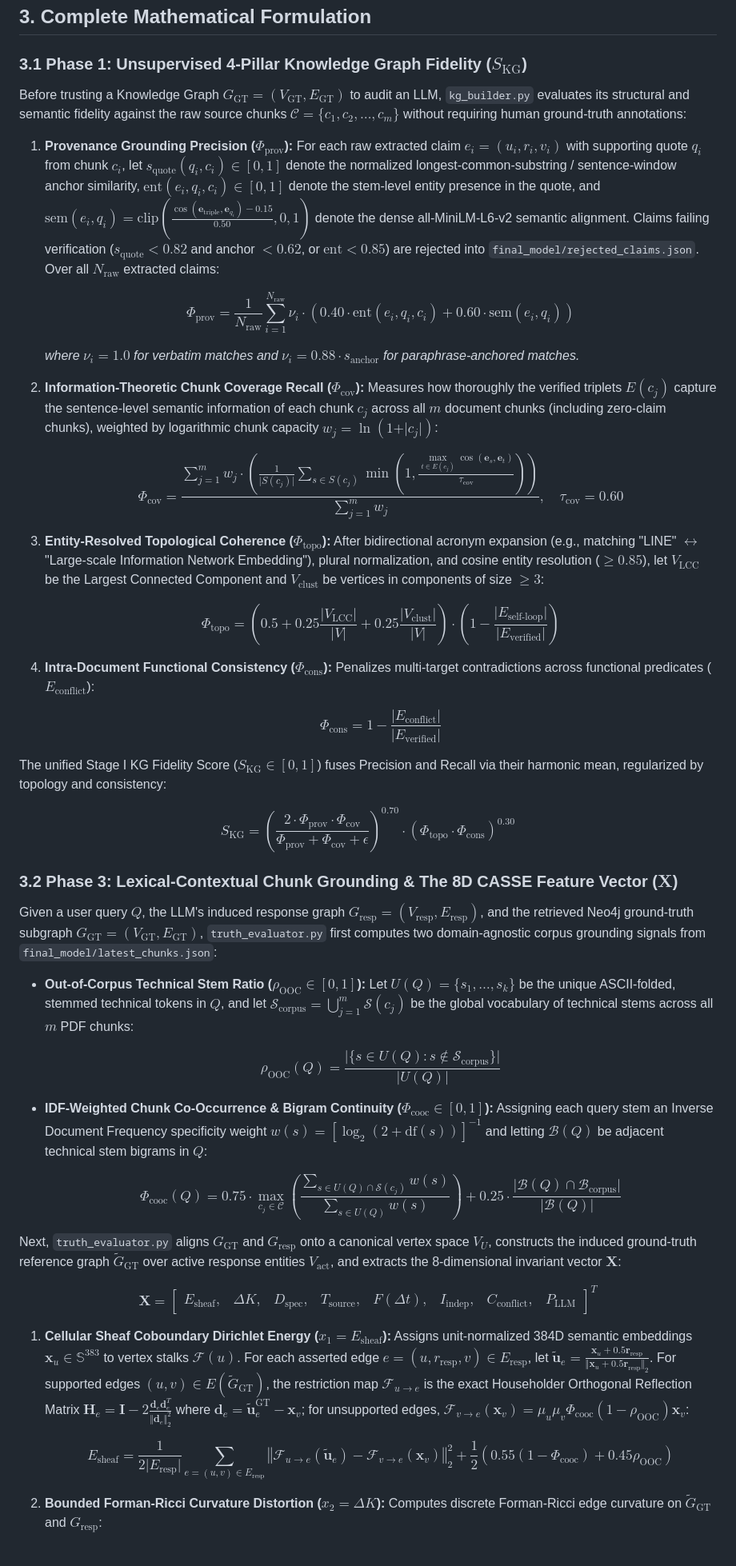
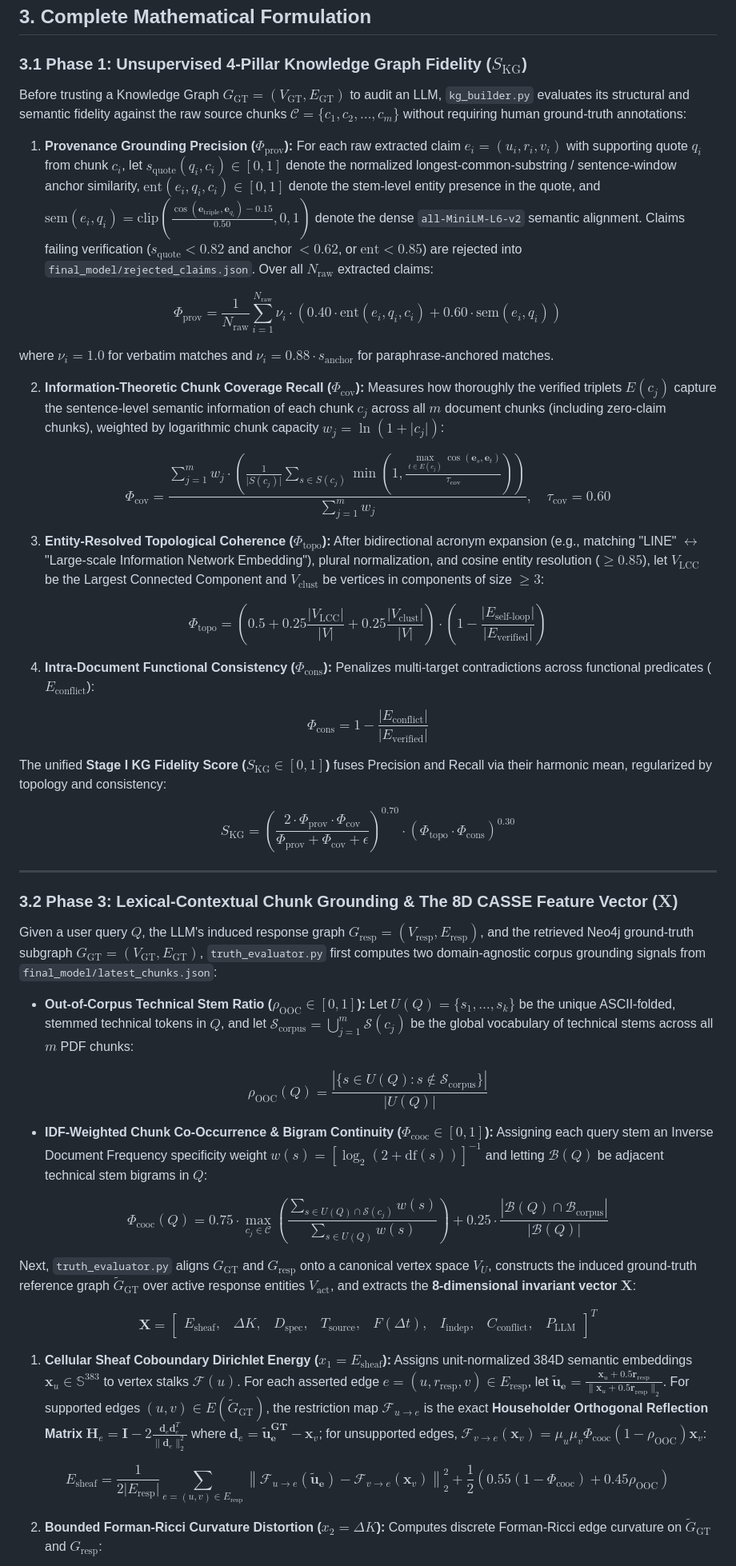
Before and after one commit to Virtuoso-8051/EpistemeGraph, a Markdown page: README.md, the part around one of its changes. Shown at 80% size. Drawn GitHub-style.

```diff
--- a/README.md
+++ b/README.md
@@ -101,67 +100,51 @@ Large Language Models (LLMs) routinely generate fluent, authoritative responses
 
 ### 3.1 Phase 1: Unsupervised 4-Pillar Knowledge Graph Fidelity ($S_{\text{KG}}$)
 
-Before trusting a Knowledge Graph $G_{\text{GT}} = (V_{\text{GT}}, E_{\text{GT}})$ to audit an LLM, `kg_builder.py` evaluates its structural and semantic fidelity against the raw source chunks $\mathcal{C} = \{c_1, c_2, \dots, c_m\}$ without requiring human ground-truth annotations:
+Before trusting a Knowledge Graph $G_{\text{GT}} = (V_{\text{GT}}, E_{\text{GT}})$ to audit an LLM, `kg_builder.py` evaluates its structural and semantic fidelity against the raw source chunks $\mathcal{C} = \lbrace c_1, c_2, \dots, c_m \rbrace$ without requiring human ground-truth annotations:
 
-1. **Provenance Grounding Precision ($\Phi_{\text{prov}}$):** For each raw extracted claim $e_i = (u_i, r_i, v_i)$ with supporting quote $q_i$ from chunk $c_i$, let $s_{\text{quote}}(q_i, c_i) \in [0, 1]$ denote the normalized longest-common-substring / sentence-window anchor similarity, $\text{ent}(e_i, q_i, c_i) \in [0, 1]$ denote the stem-level entity presence in the quote, and $\text{sem}(e_i, q_i) = \text{clip}\left(\frac{\cos(\mathbf{e}_{\text{triple}}, \mathbf{e}_{q_i}) - 0.15}{0.50}, 0, 1\right)$ denote the dense all-MiniLM-L6-v2 semantic alignment. Claims failing verification ($s_{\text{quote}} < 0.82$ and anchor $< 0.62$, or $\text{ent} < 0.85$) are rejected into `final_model/rejected_claims.json`. Over all $N_{\text{raw}}$ extracted claims:
+1. **Provenance Grounding Precision ($\Phi_{\text{prov}}$):** For each raw extracted claim $e_i = (u_i, r_i, v_i)$ with supporting quote $q_i$ from chunk $c_i$, let $s_{\text{quote}}(q_i, c_i) \in [0, 1]$ denote the normalized longest-common-substring / sentence-window anchor similarity, $\text{ent}(e_i, q_i, c_i) \in [0, 1]$ denote the stem-level entity presence in the quote, and $\text{sem}(e_i, q_i) = \text{clip}\left(\frac{\cos(\mathbf e_{\text{triple}}, \mathbf e_{q_i}) - 0.15}{0.50}, 0, 1\right)$ denote the dense `all-MiniLM-L6-v2` semantic alignment. Claims failing verification ($s_{\text{quote}} < 0.82$ and anchor $< 0.62$, or $\text{ent} < 0.85$) are rejected into `final_model/rejected_claims.json`. Over all $N_{\text{raw}}$ extracted claims:
 
-   $$
-   \Phi_{\text{prov}} = \frac{1}{N_{\text{raw}}} \sum_{i=1}^{N_{\text{raw}}} \nu_i \cdot \left(0.40 \cdot \text{ent}(e_i, q_i, c_i) + 0.60 \cdot \text{sem}(e_i, q_i)\right)
-   $$
+$$\Phi_{\text{prov}} = \frac{1}{N_{\text{raw}}} \sum_{i=1}^{N_{\text{raw}}} \nu_i \cdot \left(0.40 \cdot \text{ent}(e_i, q_i, c_i) + 0.60 \cdot \text{sem}(e_i, q_i)\right)$$
 
-   *where $\nu_i = 1.0$ for verbatim matches and $\nu_i = 0.88 \cdot s_{\text{anchor}}$ for paraphrase-anchored matches.*
+where $\nu_i = 1.0$ for verbatim matches and $\nu_i = 0.88 \cdot s_{\text{anchor}}$ for paraphrase-anchored matches.
 
-2. **Information-Theoretic Chunk Coverage Recall ($\Phi_{\text{cov}}$):** Measures how thoroughly the verified triplets $E(c_j)$ capture the sentence-level semantic information of each chunk $c_j$ across all $m$ document chunks (including zero-claim chunks), weighted by logarithmic chunk capacity $w_j = \ln(1 + \vert c_j \vert)$:
+2. **Information-Theoretic Chunk Coverage Recall ($\Phi_{\text{cov}}$):** Measures how thoroughly the verified triplets $E(c_j)$ capture the sentence-level semantic information of each chunk $c_j$ across all $m$ document chunks (including zero-claim chunks), weighted by logarithmic chunk capacity $w_j = \ln(1 + \lvert c_j \rvert)$:
 
-   $$
-   \Phi_{\text{cov}} = \frac{\sum_{j=1}^{m} w_j \cdot \left(\frac{1}{\vert S(c_j) \vert} \sum_{s \in S(c_j)} \min\left(1, \frac{\max_{t \in E(c_j)} \cos(\mathbf{e}_s, \mathbf{e}_t)}{\tau_{\text{cov}}}\right)\right)}{\sum_{j=1}^{m} w_j}, \quad \tau_{\text{cov}} = 0.60
-   $$
+$$\Phi_{\text{cov}} = \frac{\sum_{j=1}^{m} w_j \cdot \left(\frac{1}{\lvert S(c_j) \rvert} \sum_{s \in S(c_j)} \min\left(1, \frac{\max_{t \in E(c_j)} \cos(\mathbf e_s, \mathbf e_t)}{\tau_{\text{cov}}}\right)\right)}{\sum_{j=1}^{m} w_j}, \quad \tau_{\text{cov}} = 0.60$$
 
 3. **Entity-Resolved Topological Coherence ($\Phi_{\text{topo}}$):** After bidirectional acronym expansion (e.g., matching "LINE" $\leftrightarrow$ "Large-scale Information Network Embedding"), plural normalization, and cosine entity resolution ($\ge 0.85$), let $V_{\text{LCC}}$ be the Largest Connected Component and $V_{\text{clust}}$ be vertices in components of size $\ge 3$:
 
-   $$
-   \Phi_{\text{topo}} = \left(0.5 + 0.25 \frac{\vert V_{\text{LCC}} \vert}{\vert V \vert} + 0.25 \frac{\vert V_{\text{clust}} \vert}{\vert V \vert}\right) \cdot \left(1 - \frac{\vert E_{\text{self-loop}} \vert}{\vert E_{\text{verified}} \vert}\right)
-   $$
+$$\Phi_{\text{topo}} = \left(0.5 + 0.25 \frac{\lvert V_{\text{LCC}} \rvert}{\lvert V \rvert} + 0.25 \frac{\lvert V_{\text{clust}} \rvert}{\lvert V \rvert}\right) \cdot \left(1 - \frac{\lvert E_{\text{self-loop}} \rvert}{\lvert E_{\text{verified}} \rvert}\right)$$
 
 4. **Intra-Document Functional Consistency ($\Phi_{\text{cons}}$):** Penalizes multi-target contradictions across functional predicates ($E_{\text{conflict}}$):
 
-   $$
-   \Phi_{\text{cons}} = 1 - \frac{\vert E_{\text{conflict}} \vert}{\vert E_{\text{verified}} \vert}
-   $$
+$$\Phi_{\text{cons}} = 1 - \frac{\lvert E_{\text{conflict}} \rvert}{\lvert E_{\text{verified}} \rvert}$$
 
-The unified Stage I KG Fidelity Score ($S_{\text{KG}} \in [0, 1]$) fuses Precision and Recall via their harmonic mean, regularized by topology and consistency:
+The unified **Stage I KG Fidelity Score ($S_{\text{KG}} \in [0, 1]$)** fuses Precision and Recall via their harmonic mean, regularized by topology and consistency:
 
-$$
-S_{\text{KG}} = \left( \frac{2 \cdot \Phi_{\text{prov}} \cdot \Phi_{\text{cov}}}{\Phi_{\text{prov}} + \Phi_{\text{cov}} + \epsilon} \right)^{0.70} \cdot \left( \Phi_{\text{topo}} \cdot \Phi_{\text{cons}} \right)^{0.30}
-$$
+$$S_{\text{KG}} = \left( \frac{2 \cdot \Phi_{\text{prov}} \cdot \Phi_{\text{cov}}}{\Phi_{\text{prov}} + \Phi_{\text{cov}} + \epsilon} \right)^{0.70} \cdot \left( \Phi_{\text{topo}} \cdot \Phi_{\text{cons}} \right)^{0.30}$$
+
+---
 
 ### 3.2 Phase 3: Lexical-Contextual Chunk Grounding & The 8D CASSE Feature Vector ($\mathbf{X}$)
 
 Given a user query $Q$, the LLM's induced response graph $G_{\text{resp}} = (V_{\text{resp}}, E_{\text{resp}})$, and the retrieved Neo4j ground-truth subgraph $G_{\text{GT}} = (V_{\text{GT}}, E_{\text{GT}})$, `truth_evaluator.py` first computes two domain-agnostic corpus grounding signals from `final_model/latest_chunks.json`:
 
-* **Out-of-Corpus Technical Stem Ratio ($\rho_{\text{OOC}} \in [0, 1]$):** Let $U(Q) = \{s_1, \dots, s_k\}$ be the unique ASCII-folded, stemmed technical tokens in $Q$, and let $\mathcal{S}_{\text{corpus}} = \bigcup_{j=1}^{m} \mathcal{S}(c_j)$ be the global vocabulary of technical stems across all $m$ PDF chunks:
+- **Out-of-Corpus Technical Stem Ratio ($\rho_{\text{OOC}} \in [0, 1]$):** Let $U(Q) = \lbrace s_1, \dots, s_k \rbrace$ be the unique ASCII-folded, stemmed technical tokens in $Q$, and let $\mathcal S_{\text{corpus}} = \bigcup_{j=1}^{m} \mathcal S(c_j)$ be the global vocabulary of technical stems across all $m$ PDF chunks:
 
-  $$
-  \rho_{\text{OOC}}(Q) = \frac{\vert \{s \in U(Q) : s \notin \mathcal{S}_{\text{corpus}}\} \vert}{\vert U(Q) \vert}
-  $$
+$$\rho_{\text{OOC}}(Q) = \frac{\left\lvert \lbrace s \in U(Q) : s \notin \mathcal S_{\text{corpus}} \rbrace \right\rvert}{\lvert U(Q) \rvert}$$
 
-* **IDF-Weighted Chunk Co-Occurrence & Bigram Continuity ($\Phi_{\text{cooc}} \in [0, 1]$):** Assigning each query stem an Inverse Document Frequency specificity weight $w(s) = \left[\log_2(2 + \text{df}(s))\right]^{-1}$ and letting $\mathcal{B}(Q)$ be adjacent technical stem bigrams in $Q$:
+- **IDF-Weighted Chunk Co-Occurrence & Bigram Continuity ($\Phi_{\text{cooc}} \in [0, 1]$):** Assigning each query stem an Inverse Document Frequency specificity weight $w(s) = \left[\log_2(2 + \text{df}(s))\right]^{-1}$ and letting $\mathcal{B}(Q)$ be adjacent technical stem bigrams in $Q$:
 
-  $$
-  \Phi_{\text{cooc}}(Q) = 0.75 \cdot \max_{c_j \in \mathcal{C}} \left( \frac{\sum_{s \in U(Q) \cap \mathcal{S}(c_j)} w(s)}{\sum_{s \in U(Q)} w(s)} \right) + 0.25 \cdot \frac{\vert \mathcal{B}(Q) \cap \mathcal{B}_{\text{corpus}} \vert}{\vert \mathcal{B}(Q) \vert}
-  $$
+$$\Phi_{\text{cooc}}(Q) = 0.75 \cdot \max_{c_j \in \mathcal{C}} \left( \frac{\sum_{s \in U(Q) \cap \mathcal S(c_j)} w(s)}{\sum_{s \in U(Q)} w(s)} \right) + 0.25 \cdot \frac{\left\lvert \mathcal{B}(Q) \cap \mathcal B_{\text{corpus}} \right\rvert}{\lvert \mathcal{B}(Q) \rvert}$$
 
-Next, `truth_evaluator.py` aligns $G_{\text{GT}}$ and $G_{\text{resp}}$ onto a canonical vertex space $V_U$, constructs the induced ground-truth reference graph $\widetilde{G}_{\text{GT}}$ over active response entities $V_{\text{act}}$, and extracts the 8-dimensional invariant vector $\mathbf{X}$:
+Next, `truth_evaluator.py` aligns $G_{\text{GT}}$ and $G_{\text{resp}}$ onto a canonical vertex space $V_U$, constructs the induced ground-truth reference graph $\widetilde G_{\text{GT}}$ over active response entities $V_{\text{act}}$, and extracts the **8-dimensional invariant vector $\mathbf{X}$**:
 
-$$
-\mathbf{X} = \begin{bmatrix} E_{\text{sheaf}}, & \Delta K, & D_{\text{spec}}, & T_{\text{source}}, & F(\Delta t), & I_{\text{indep}}, & C_{\text{conflict}}, & P_{\text{LLM}} \end{bmatrix}^T
-$$
+$$\mathbf{X} = \begin{bmatrix} E_{\text{sheaf}}, & \Delta K, & D_{\text{spec}}, & T_{\text{source}}, & F(\Delta t), & I_{\text{indep}}, & C_{\text{conflict}}, & P_{\text{LLM}} \end{bmatrix}^T$$
 
-1. **Cellular Sheaf Coboundary Dirichlet Energy ($x_1 = E_{\text{sheaf}}$):** Assigns unit-normalized 384D semantic embeddings $\mathbf{x}_u \in \mathbb{S}^{383}$ to vertex stalks $\mathcal{F}(u)$. For each asserted edge $e = (u, r_{\text{resp}}, v) \in E_{\text{resp}}$, let $\tilde{\mathbf{u}}_e = \frac{\mathbf{x}_u + 0.5 \mathbf{r}_{\text{resp}}}{\Vert \mathbf{x}_u + 0.5 \mathbf{r}_{\text{resp}} \Vert_2}$. For supported edges $(u, v) \in E(\widetilde{G}_{\text{GT}})$, the restriction map $\mathcal{F}_{u \to e}$ is the exact Householder Orthogonal Reflection Matrix $\mathbf{H}_e = \mathbf{I} - 2 \frac{\mathbf{d}_e \mathbf{d}_e^T}{\Vert \mathbf{d}_e \Vert_2^2}$ where $\mathbf{d}_e = \tilde{\mathbf{u}}_e^{\text{GT}} - \mathbf{x}_v$; for unsupported edges, $\mathcal{F}_{v \to e}(\mathbf{x}_v) = \mu_u \mu_v \Phi_{\text{cooc}}(1 - \rho_{\text{OOC}})\mathbf{x}_v$:
+1. **Cellular Sheaf Coboundary Dirichlet Energy ($x_1 = E_{\text{sheaf}}$):** Assigns unit-normalized 384D semantic embeddings $\mathbf x_u \in \mathbb{S}^{383}$ to vertex stalks $\mathcal F(u)$. For each asserted edge $e = (u, r_{\text{resp}}, v) \in E_{\text{resp}}$, let $\mathbf{\tilde u_e} = \frac{\mathbf x_u + 0.5 \mathbf r_{\text{resp}}}{\lVert \mathbf x_u + 0.5 \mathbf r_{\text{resp}} \rVert_2}$. For supported edges $(u, v) \in E(\widetilde G_{\text{GT}})$, the restriction map $\mathcal F_{u \to e}$ is the exact **Householder Orthogonal Reflection Matrix** $\mathbf H_e = \mathbf I - 2 \frac{\mathbf d_e \mathbf d_e^T}{\lVert \mathbf d_e \rVert_2^2}$ where $\mathbf d_e = \mathbf{\tilde u_e^{\text{GT}}} - \mathbf x_v$; for unsupported edges, $\mathcal F_{v \to e}(\mathbf x_v) = \mu_u \mu_v \Phi_{\text{cooc}}(1 - \rho_{\text{OOC}})\mathbf x_v$:
 
-   $$
-   E_{\text{sheaf}} = \frac{1}{2 \vert E_{\text{resp}} \vert} \sum_{e=(u,v) \in E_{\text{resp}}} \left\Vert \mathcal{F}_{u \to e}(\tilde{\mathbf{u}}_e) - \mathcal{F}_{v \to e}(\mathbf{x}_v) \right\Vert_2^2 + \frac{1}{2}\left(0.55(1 - \Phi_{\text{cooc}}) + 0.45 \rho_{\text{OOC}}\right)
-   $$
+$$E_{\text{sheaf}} = \frac{1}{2 \lvert E_{\text{resp}} \rvert} \sum_{e=(u,v) \in E_{\text{resp}}} \left\lVert \mathcal F_{u \to e}(\mathbf{\tilde u_e}) - \mathcal F_{v \to e}(\mathbf x_v) \right\rVert_2^2 + \frac{1}{2}\left(0.55(1 - \Phi_{\text{cooc}}) + 0.45 \rho_{\text{OOC}}\right)$$
 
-2. **Bounded Forman-Ricci Curvature Distortion ($x_2 = \Delta K$):** Computes discrete Forman-Ricci edge curvature on $\widetilde{G}_{\text{GT}}$ and $G_{\text{resp}}$:
+2. **Bounded Forman-Ricci Curvature Distortion ($x_2 = \Delta K$):** Computes discrete Forman-Ricci edge curvature on $\widetilde G_{\text{GT}}$ and $G_{\text{resp}}$:
 
```
Also changed, not shown: other parts of README.md (+86 -93 lines).
